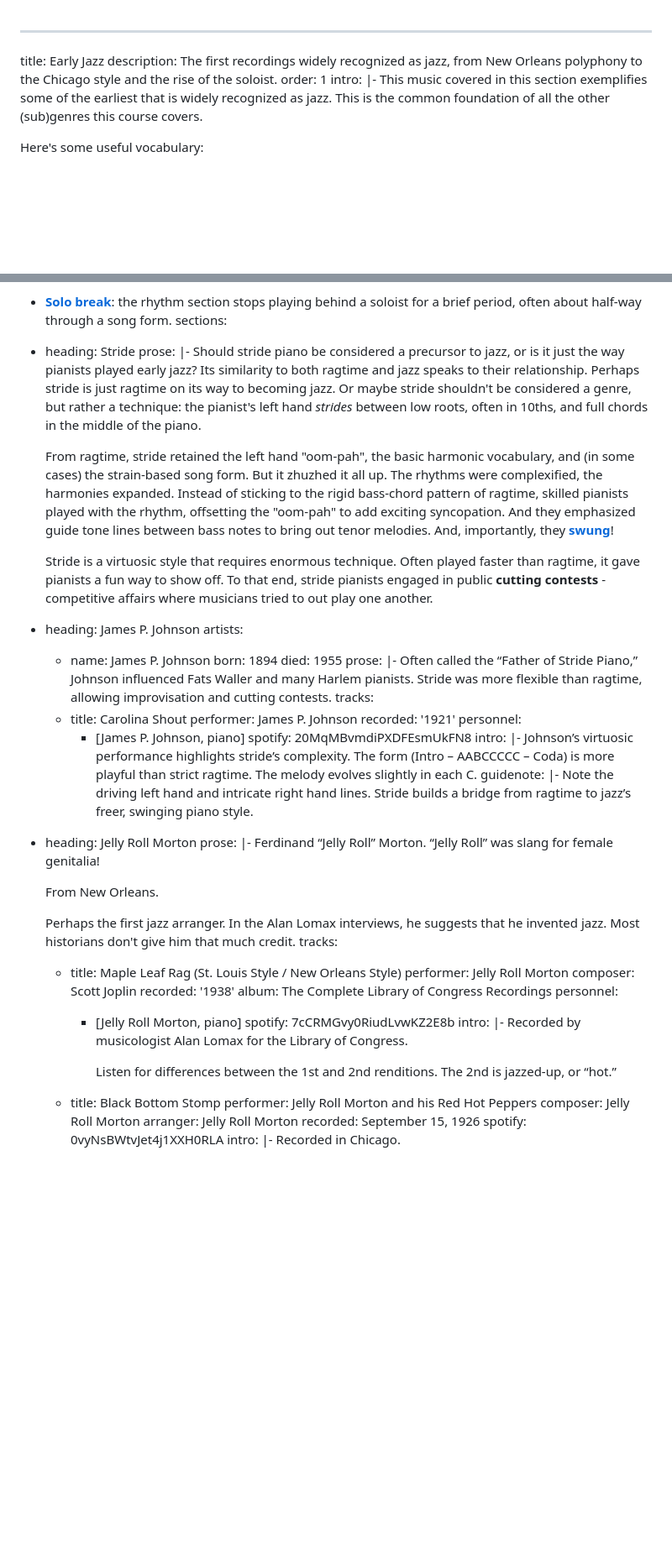
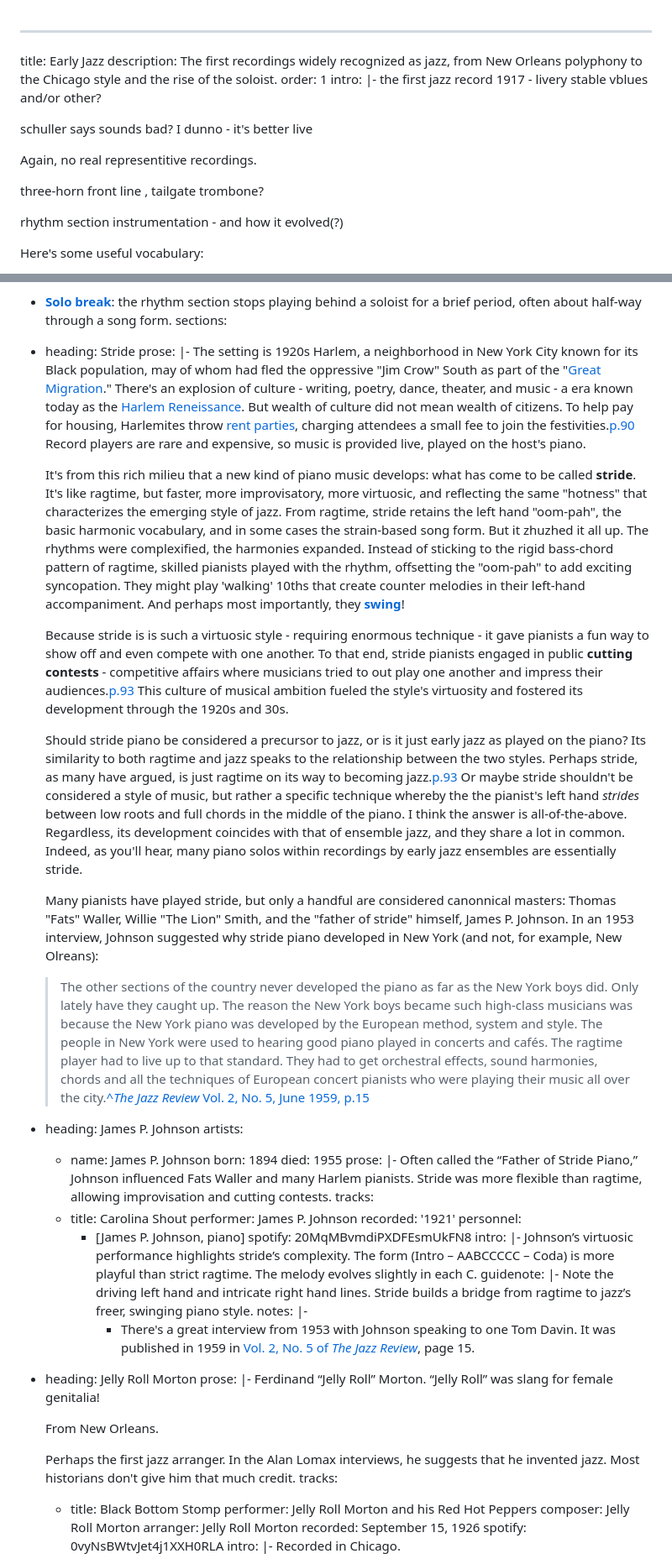
Before and after one commit to AVHuntley/Jazz-Recordings-Website, a Markdown page: src/lessons/early-jazz.md, 2 parts joined by grey strips. Shown at 84% size. Drawn GitHub-style; blank space fills up the shorter version.

Commit message:
starting early jazz

```diff
--- a/src/lessons/early-jazz.md
+++ b/src/lessons/early-jazz.md
@@ -3,7 +3,15 @@ title: Early Jazz
 description: The first recordings widely recognized as jazz, from New Orleans polyphony to the Chicago style and the rise of the soloist.
 order: 1
 intro: |-
-  This music covered in this section exemplifies some of the earliest that is widely recognized as jazz. This is the common foundation of all the other (sub)genres this course covers.
+  the first jazz record 1917 - livery stable vblues and/or other?
+
+  schuller says sounds bad? I dunno - it's better live
+
+  Again, no real representitive recordings.
+
+  three-horn front line , tailgate trombone?
+
+  rhythm section instrumentation - and how it evolved(?)
 
   Here's some useful vocabulary:
 
@@ -15,11 +23,17 @@ intro: |-
 sections:
 - heading: Stride
   prose: |-
-    Should stride piano be considered a precursor to jazz, or is it just the way pianists played early jazz? Its similarity to both ragtime and jazz speaks to their relationship. Perhaps stride is just ragtime on its way to becoming jazz. Or maybe stride shouldn't be considered a genre, but rather a technique: the pianist's left hand *strides* between low roots, often in 10ths, and full chords in the middle of the piano.
+    The setting is 1920s Harlem, a neighborhood in New York City known for its Black population, may of whom had fled the oppressive "Jim Crow" South as part of the "[Great Migration](https://en.wikipedia.org/wiki/Great_Migration_(African_American))." There's an explosion of culture - writing, poetry, dance, theater, and music - a era known today as the [Harlem Reneissance](https://en.wikipedia.org/wiki/Harlem_Renaissance). But wealth of culture did not mean wealth of citizens. To help pay for housing, Harlemites throw [rent parties](https://en.wikipedia.org/wiki/Rent_party), charging attendees a small fee to join the festivities.[p.90](bibliography.html#gioia-2011) Record players are rare and expensive, so music is provided live, played on the host's piano.
 
-    From ragtime, stride retained the left hand "oom-pah", the basic harmonic vocabulary, and (in some cases) the strain-based song form. But it zhuzhed it all up. The rhythms were complexified, the harmonies expanded. Instead of sticking to the rigid bass-chord pattern of ragtime, skilled pianists played with the rhythm, offsetting the "oom-pah" to add exciting syncopation. And they emphasized guide tone lines between bass notes to bring out tenor melodies. And, importantly, they **[swung](vocabulary.html#swing-rhythm)**!
+    It's from this rich milieu that a new kind of piano music develops: what has come to be called **stride**. It's like ragtime, but faster, more improvisatory, more virtuosic, and reflecting the same "hotness" that characterizes the emerging style of jazz. From ragtime, stride retains the left hand "oom-pah", the basic harmonic vocabulary, and in some cases the strain-based song form. But it zhuzhed it all up. The rhythms were complexified, the harmonies expanded. Instead of sticking to the rigid bass-chord pattern of ragtime, skilled pianists played with the rhythm, offsetting the "oom-pah" to add exciting syncopation. They might play 'walking' 10ths that create counter melodies in their left-hand accompaniment. And perhaps most importantly, they **[swing](vocabulary.html#swing-rhythm)**!
 
-    Stride is a virtuosic style that requires enormous technique. Often played faster than ragtime, it gave pianists a fun way to show off. To that end, stride pianists engaged in public **cutting contests** - competitive affairs where musicians tried to out play one another.
+    Because stride is is such a virtuosic style - requiring enormous technique - it gave pianists a fun way to show off and even compete with one another. To that end, stride pianists engaged in public **cutting contests** - competitive affairs where musicians tried to out play one another and impress their audiences.[p.93](bibliography.html#martin-waters-2006) This culture of musical ambition fueled the style's virtuosity and fostered its development through the 1920s and 30s.
+
+    Should stride piano be considered a precursor to jazz, or is it just early jazz as played on the piano? Its similarity to both ragtime and jazz speaks to the relationship between the two styles. Perhaps stride, as many have argued, is just ragtime on its way to becoming jazz.[p.93](bibliography.html#martin-waters-2006) Or maybe stride shouldn't be considered a style of music, but rather a specific technique whereby the the pianist's left hand *strides* between low roots and full chords in the middle of the piano. I think the answer is all-of-the-above. Regardless, its development coincides with that of ensemble jazz, and they share a lot in common. Indeed, as you'll hear, many piano solos within recordings by early jazz ensembles are essentially stride.
+
+    Many pianists have played stride, but only a handful are considered canonnical masters: Thomas "Fats" Waller, Willie "The Lion" Smith, and the "father of stride" himself, James P. Johnson. In an 1953 interview, Johnson suggested why stride piano developed in New York (and not, for example, New Olreans):
+
+    >The other sections of the country never developed the piano as far as the New York boys did. Only lately have they caught up. The reason the New York boys became such high-class musicians was because the New York piano was developed by the European method, system and style. The people in New York were used to hearing good piano played in concerts and cafés. The ragtime player had to live up to that standard. They had to get orchestral effects, sound harmonies, chords and all the techniques of European concert pianists who were playing their music all over the city.[^*The Jazz Review* Vol. 2, No. 5, June 1959, p.15](https://www.jazzstudiesonline.org/files/jso/resources/pdf/JZReviewVol2No5June1959.pdf)
 
 - heading: James P. Johnson
   artists:
@@ -39,6 +53,8 @@ sections:
       Johnson’s virtuosic performance highlights stride’s complexity. The form (Intro – AABCCCCC – Coda) is more playful than strict ragtime. The melody evolves slightly in each C.
     guidenote: |-
       Note the driving left hand and intricate right hand lines. Stride builds a bridge from ragtime to jazz’s freer, swinging piano style.
+    notes: |-
+      - There's a great interview from 1953 with Johnson speaking to one Tom Davin. It was published in 1959 in [Vol. 2, No. 5 of *The Jazz Review*](https://www.jazzstudiesonline.org/files/jso/resources/pdf/JZReviewVol2No5June1959.pdf), page 15.
 
 - heading: Jelly Roll Morton
   prose: |-
@@ -48,18 +64,6 @@ sections:
 
     Perhaps the first jazz arranger. In the Alan Lomax interviews, he suggests that he invented jazz. Most historians don't give him that much credit.
   tracks:
-  - title: Maple Leaf Rag (St. Louis Style / New Orleans Style)
-    performer: Jelly Roll Morton
-    composer: Scott Joplin
-    recorded: '1938'
-    album: The Complete Library of Congress Recordings
-    personnel:
-    - [Jelly Roll Morton, piano]
-    spotify: 7cCRMGvy0RiudLvwKZ2E8b
-    intro: |-
-      Recorded by musicologist Alan Lomax for the Library of Congress.
-
-      Listen for differences between the 1st and 2nd renditions. The 2nd is jazzed-up, or “hot.”
   - title: Black Bottom Stomp
     performer: Jelly Roll Morton and his Red Hot Peppers
     composer: Jelly Roll Morton
```
Also changed, not shown: src/lessons/jazz-origins.md (+1 -1 lines).
